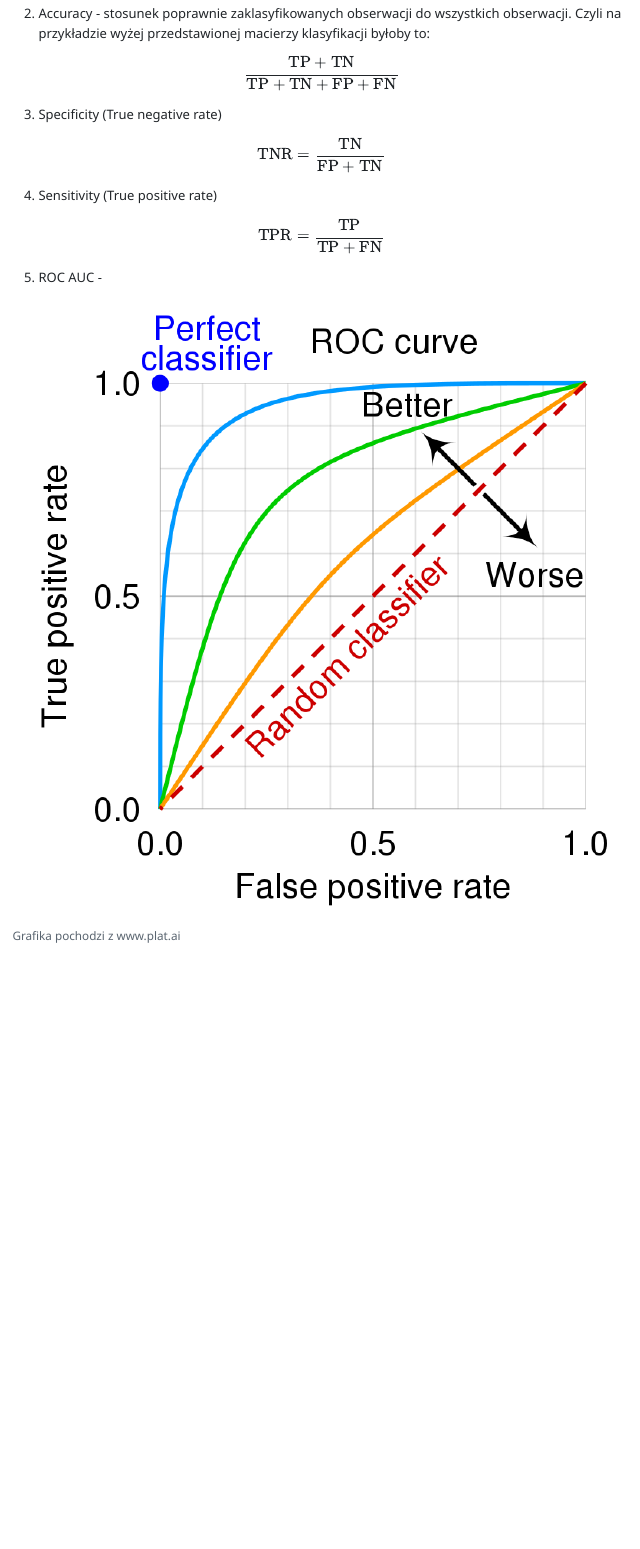
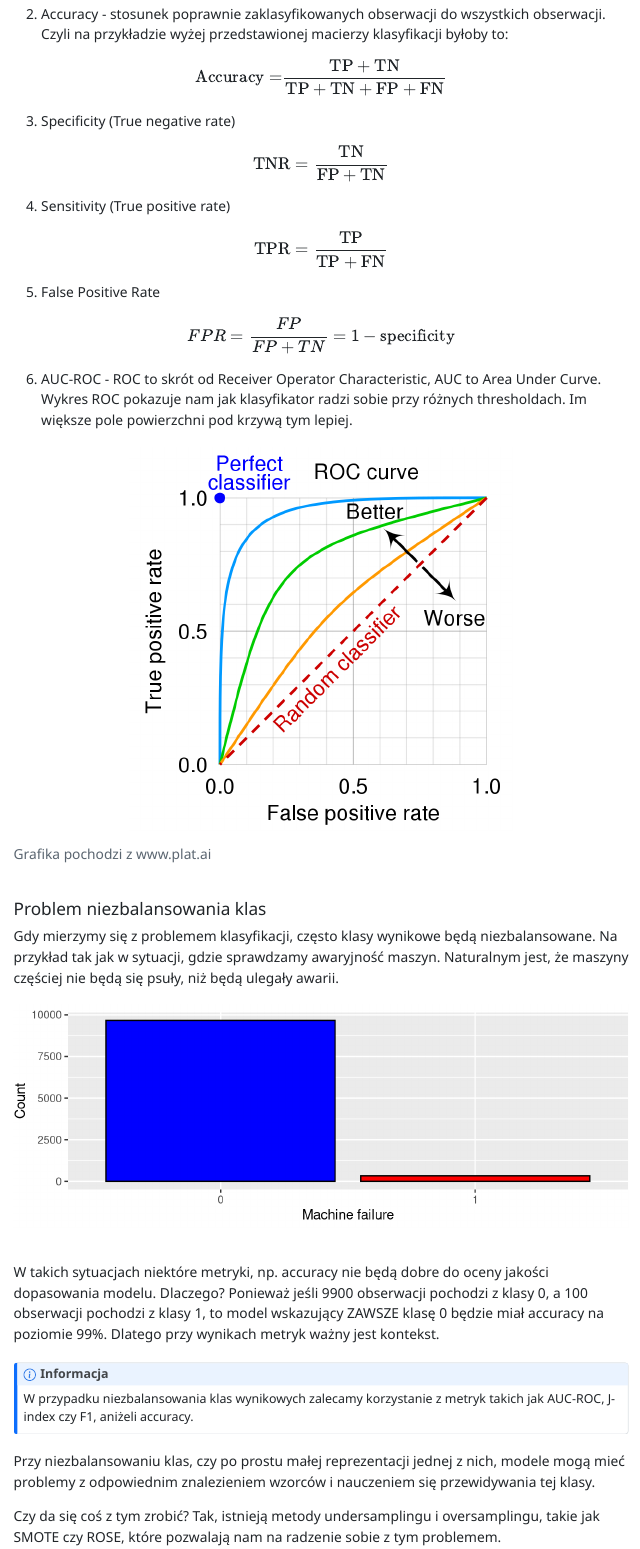
Before and after one commit to knum-atlas/bootcamp, a Quarto document (2023/3_klasyfikacja.qmd): the page in a window 1100 px wide, from 4180 px down before the commit and from 4320 px down after it, so that both start at the same text. The pictures show the output file 2023/3_klasyfikacja.html that the author committed with the source, opened offline; menus at the side of the page are left out.

Commit message:
intro+klasyfikacja update

```diff
--- a/2023/3_klasyfikacja.qmd
+++ b/2023/3_klasyfikacja.qmd
@@ -80,7 +80,7 @@ W przypadku budowy pojedynczego drzewa do budowy zazwyczaj wykorzystujemy wszyst
 
 2.    Accuracy - stosunek poprawnie zaklasyfikowanych obserwacji do wszystkich obserwacji. Czyli na przykładzie wyżej przedstawionej macierzy klasyfikacji byłoby to:
 
-$$\frac{\text{TP}+\text{TN}}{\text{TP}+\text{TN}+\text{FP}+\text{FN}}$$
+$$\text{Accuracy} = \frac{\text{TP}+\text{TN}}{\text{TP}+\text{TN}+\text{FP}+\text{FN}}$$
 
 3.    Specificity (True negative rate)
 
@@ -90,8 +90,32 @@ $$\text{TNR} = \frac{\text{TN}}{\text{FP}+\text{TN}}$$
 
 $$\text{TPR} = \frac{\text{TP}}{\text{TP}+\text{FN}}$$
 
-5.    ROC AUC -
+5.    False Positive Rate
+
+$$FPR=\frac{FP}{FP+TN}=1-\text{specificity}$$
+
+6.    AUC-ROC - ROC to skrót od Receiver Operator Characteristic, AUC to Area Under Curve.
+Wykres ROC pokazuje nam jak klasyfikator radzi sobie przy różnych thresholdach. Im większe pole powierzchni pod krzywą tym lepiej.
 
 ::: {layout-ncol=1}
-![Grafika pochodzi z www.plat.ai](obrazki/example10.png)
+![Grafika pochodzi z www.plat.ai](obrazki/example10.png){width=500}
 :::
+
+#### Problem niezbalansowania klas
+Gdy mierzymy się z problemem klasyfikacji, często klasy wynikowe będą niezbalansowane. Na przykład tak jak w sytuacji, gdzie sprawdzamy awaryjność maszyn. Naturalnym jest, że maszyny częściej nie będą się psuły, niż będą ulegały awarii.
+
+::: {layout-ncol=1}
+![](obrazki/example11.png){width=500, fig-align="center"}
+:::
+
+W takich sytuacjach niektóre metryki, np. accuracy nie będą dobre do oceny jakości dopasowania modelu. Dlaczego? Ponieważ jeśli 9900 obserwacji pochodzi z klasy 0, a 100 obserwacji pochodzi z klasy 1, to model wskazujący ZAWSZE klasę 0 będzie miał accuracy na poziomie 99%. Dlatego przy wynikach metryk ważny jest kontekst.
+
+::: {.callout-note}
+## Informacja
+
+W przypadku niezbalansowania klas wynikowych zalecamy korzystanie z metryk takich jak AUC-ROC, J-index czy F1, aniżeli accuracy.
+:::
+
+Przy niezbalansowaniu klas, czy po prostu małej reprezentacji jednej z nich, modele mogą mieć problemy z odpowiednim znalezieniem wzorców i nauczeniem się przewidywania tej klasy.
+
+Czy da się coś z tym zrobić? Tak, istnieją metody undersamplingu i oversamplingu, takie jak SMOTE czy ROSE, które pozwalają nam na radzenie sobie z tym problemem.
```
Also changed, not shown: 2023/1_intro.qmd (+2 -0 lines), 2023/1_intro.html, 2023/3_klasyfikacja.html, 2023/obrazki/example11.png (added).
